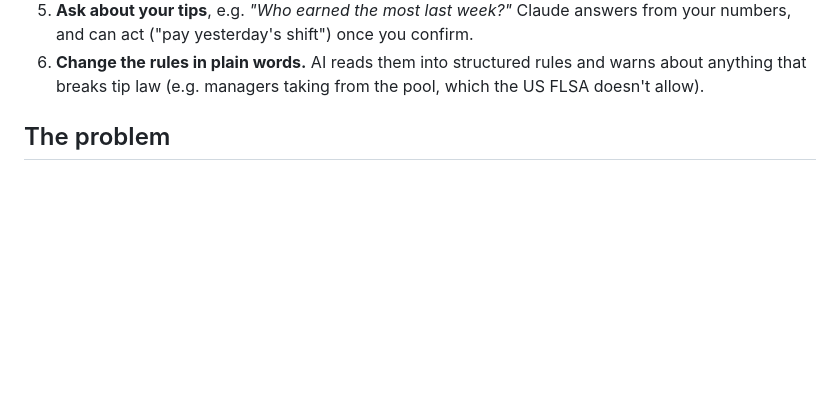
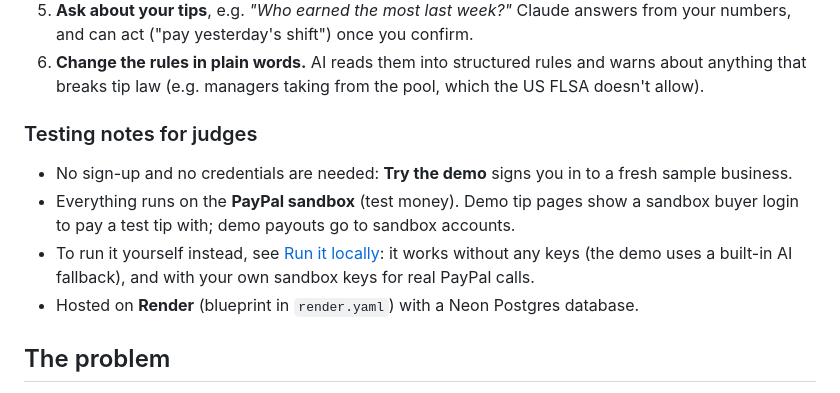
Before and after one commit to braileanuolimpiu-max/TipPool, a Markdown page: README.md, the part around the change. GitHub-like rendering; blank space fills up the shorter version.

Commit message:
README: testing notes for judges (no credentials needed, sandbox buyer login, hosting on Render)

```diff
--- a/README.md
+++ b/README.md
@@ -36,6 +36,14 @@ card in the corner ticks off each step as you go:
    can act ("pay yesterday's shift") once you confirm.
 6. **Change the rules in plain words.** AI reads them into structured rules and warns about anything that
    breaks tip law (e.g. managers taking from the pool, which the US FLSA doesn't allow).
+
+### Testing notes for judges
+- No sign-up and no credentials are needed: **Try the demo** signs you in to a fresh sample business.
+- Everything runs on the **PayPal sandbox** (test money). Demo tip pages show a sandbox buyer login to pay
+  a test tip with; demo payouts go to sandbox accounts.
+- To run it yourself instead, see [Run it locally](#run-it-locally-sandbox): it works without any keys
+  (the demo uses a built-in AI fallback), and with your own sandbox keys for real PayPal calls.
+- Hosted on **Render** (blueprint in `render.yaml`) with a Neon Postgres database.
 
 ## The problem
 
```
